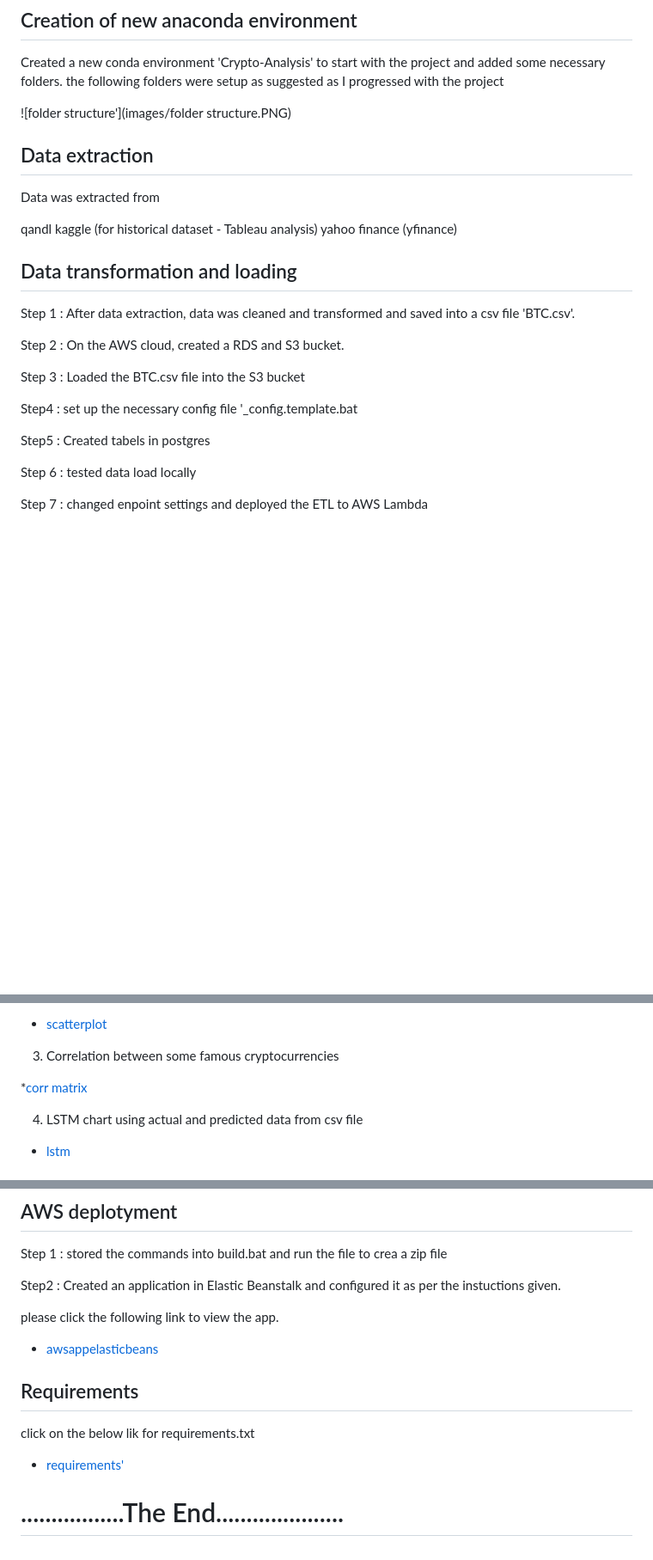
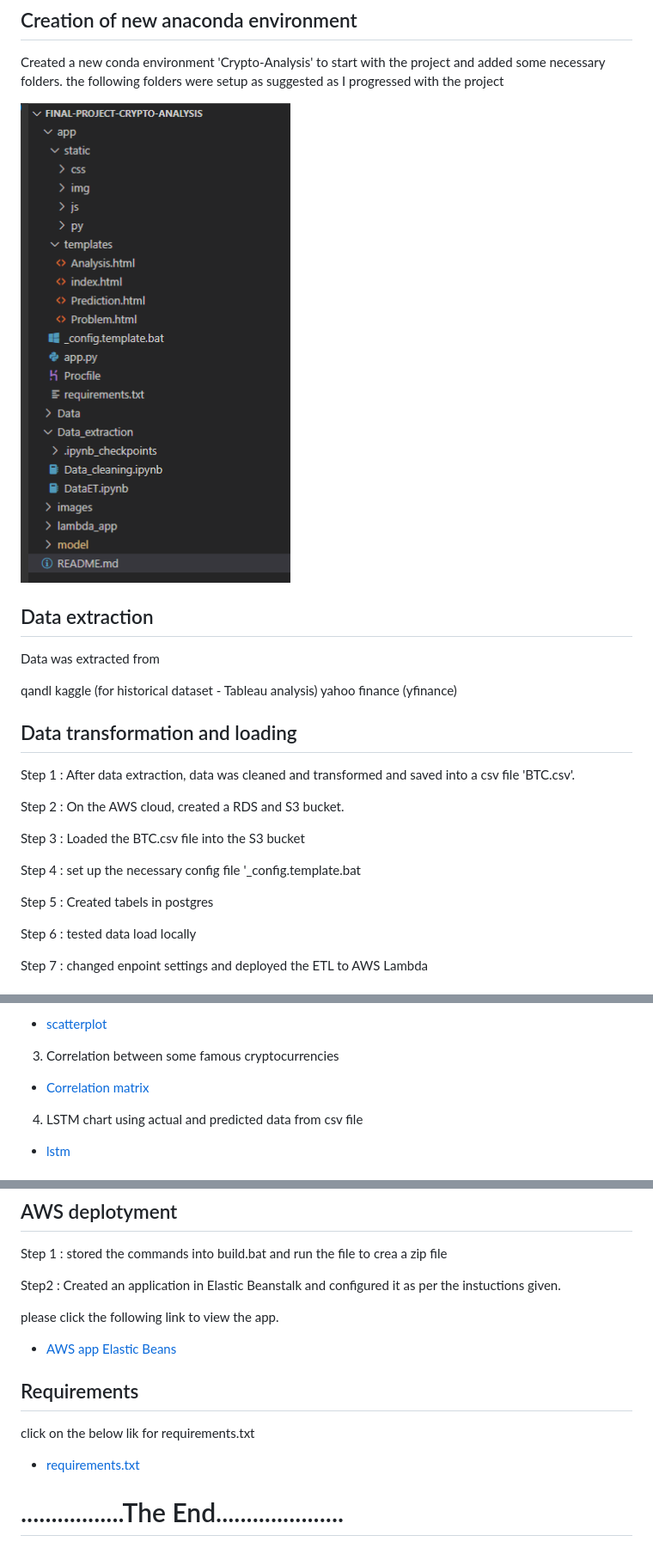
Before and after one commit to AsfiaKhatoon/Final-Project-Crypto-Analysis, a Markdown page: README.md, 3 parts joined by grey strips. Shown: that part at 86% size. Drawn GitHub-style; blank space fills up the shorter version.

Commit message:
final readme updates

```diff
--- a/README.md
+++ b/README.md
@@ -12,7 +13,7 @@ For the prediction challenge of this project, i have tried prediction using Line
 Created a new conda environment 'Crypto-Analysis' to start with the project and added some necessary folders.
 the following folders were setup as suggested as I progressed with the project
 
-![folder structure'](images/folder structure.PNG)
+![folder structure](images/folder_structure.PNG)
 
 
 
@@ -32,9 +33,9 @@ Step 2 : On the AWS cloud, created a RDS and S3 bucket.
 
 Step 3 : Loaded the BTC.csv file into the S3 bucket
 
-Step4 : set up the necessary config file '_config.template.bat
+Step 4 : set up the necessary config file '_config.template.bat
 
-Step5 : Created tabels in postgres
+Step 5 : Created tabels in postgres
 
 Step 6 : tested data load locally
 
@@ -55,7 +56,7 @@ Following are the tableau files published in Tableau Public
 
 3. Correlation between some famous cryptocurrencies
 
-*[corr matrix](https://public.tableau.com/views/correlation_matrixdashboard/Dashboard3?:language=en-GB&:display_count=n&:origin=viz_share_link)
+* [Correlation matrix](https://public.tableau.com/views/correlation_matrixdashboard/Dashboard3?:language=en-GB&:display_count=n&:origin=viz_share_link)
 
 4. LSTM chart using actual and predicted data from csv file
 
@@ -98,14 +99,14 @@ Step2 : Created an application in Elastic Beanstalk and configured it as per the
 
 please click the following link to view the app.
 
-* [awsappelasticbeans]()
+* [AWS app Elastic Beans]()
 
 
 ## Requirements
 
 click on the below lik for requirements.txt
 
-* [requirements'](app/requirements.txt)
+* [requirements.txt](app/requirements.txt)
 
 
 # .................The End.....................
```
Also changed, not shown: other parts of README.md (+2 -1 lines), images/folder_structure.PNG (renamed from images/folder structure.PNG).
